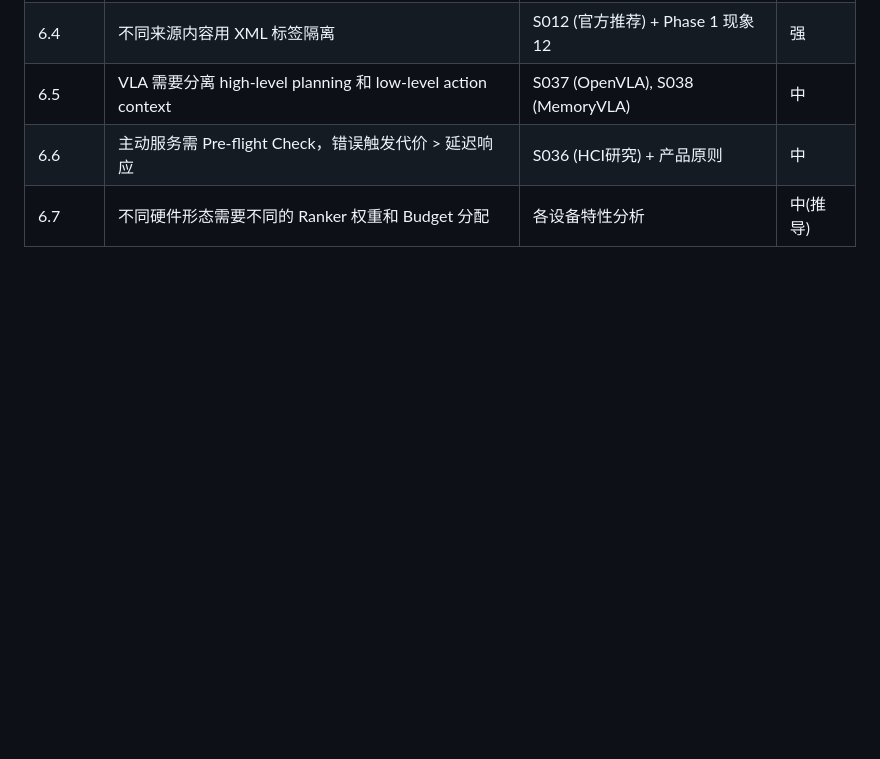
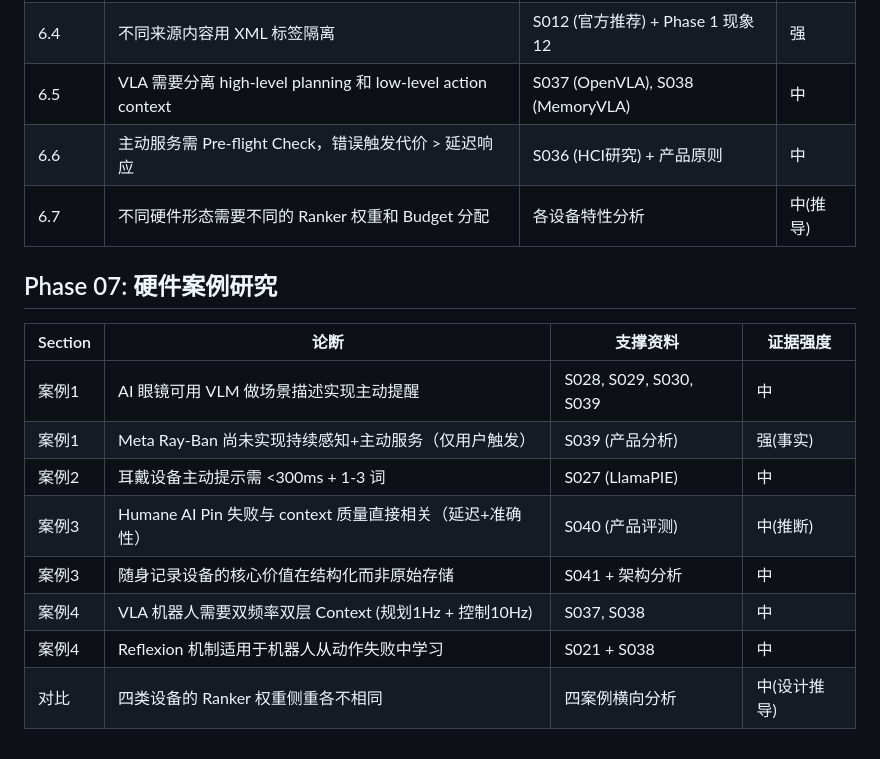
Before and after one commit to lsrbuaa/context, a Markdown page: sources/evidence_matrix.md, the part around the change. GitHub-like rendering; blank space fills up the shorter version.

```diff
--- a/sources/evidence_matrix.md
+++ b/sources/evidence_matrix.md
@@ -116,3 +116,16 @@
 | 6.5 | VLA 需要分离 high-level planning 和 low-level action context | S037 (OpenVLA), S038 (MemoryVLA) | 中 |
 | 6.6 | 主动服务需 Pre-flight Check，错误触发代价 > 延迟响应 | S036 (HCI研究) + 产品原则 | 中 |
 | 6.7 | 不同硬件形态需要不同的 Ranker 权重和 Budget 分配 | 各设备特性分析 | 中(推导) |
+
+## Phase 07: 硬件案例研究
+
+| Section | 论断 | 支撑资料 | 证据强度 |
+|---------|------|----------|----------|
+| 案例1 | AI 眼镜可用 VLM 做场景描述实现主动提醒 | S028, S029, S030, S039 | 中 |
+| 案例1 | Meta Ray-Ban 尚未实现持续感知+主动服务（仅用户触发） | S039 (产品分析) | 强(事实) |
+| 案例2 | 耳戴设备主动提示需 <300ms + 1-3 词 | S027 (LlamaPIE) | 中 |
+| 案例3 | Humane AI Pin 失败与 context 质量直接相关（延迟+准确性） | S040 (产品评测) | 中(推断) |
+| 案例3 | 随身记录设备的核心价值在结构化而非原始存储 | S041 + 架构分析 | 中 |
+| 案例4 | VLA 机器人需要双频率双层 Context (规划1Hz + 控制10Hz) | S037, S038 | 中 |
+| 案例4 | Reflexion 机制适用于机器人从动作失败中学习 | S021 + S038 | 中 |
+| 对比 | 四类设备的 Ranker 权重侧重各不相同 | 四案例横向分析 | 中(设计推导) |
```
Also changed, not shown: 07_hardware_case_studies.md (added, +425 -0 lines), sources/source_registry.md (+3 -0 lines).
